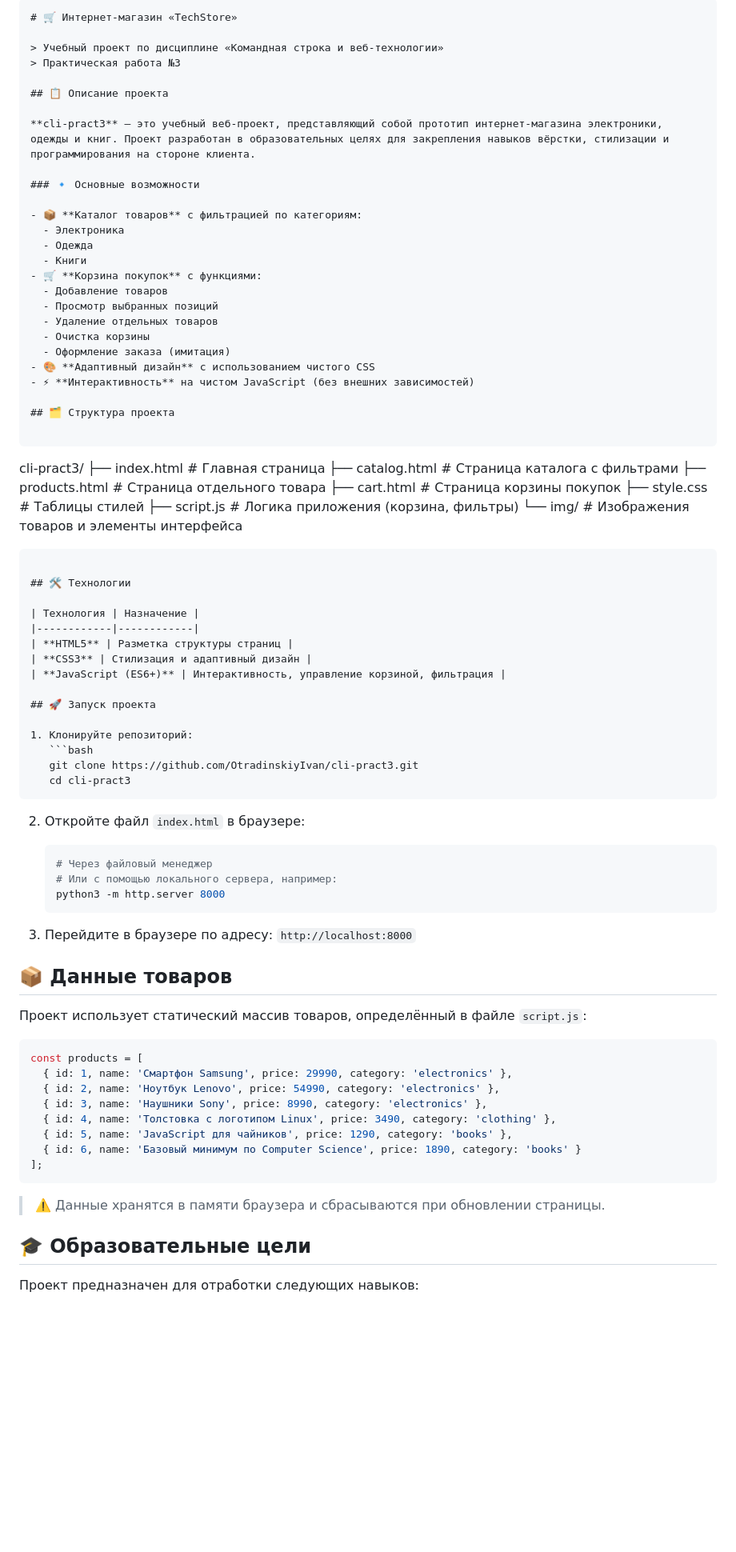
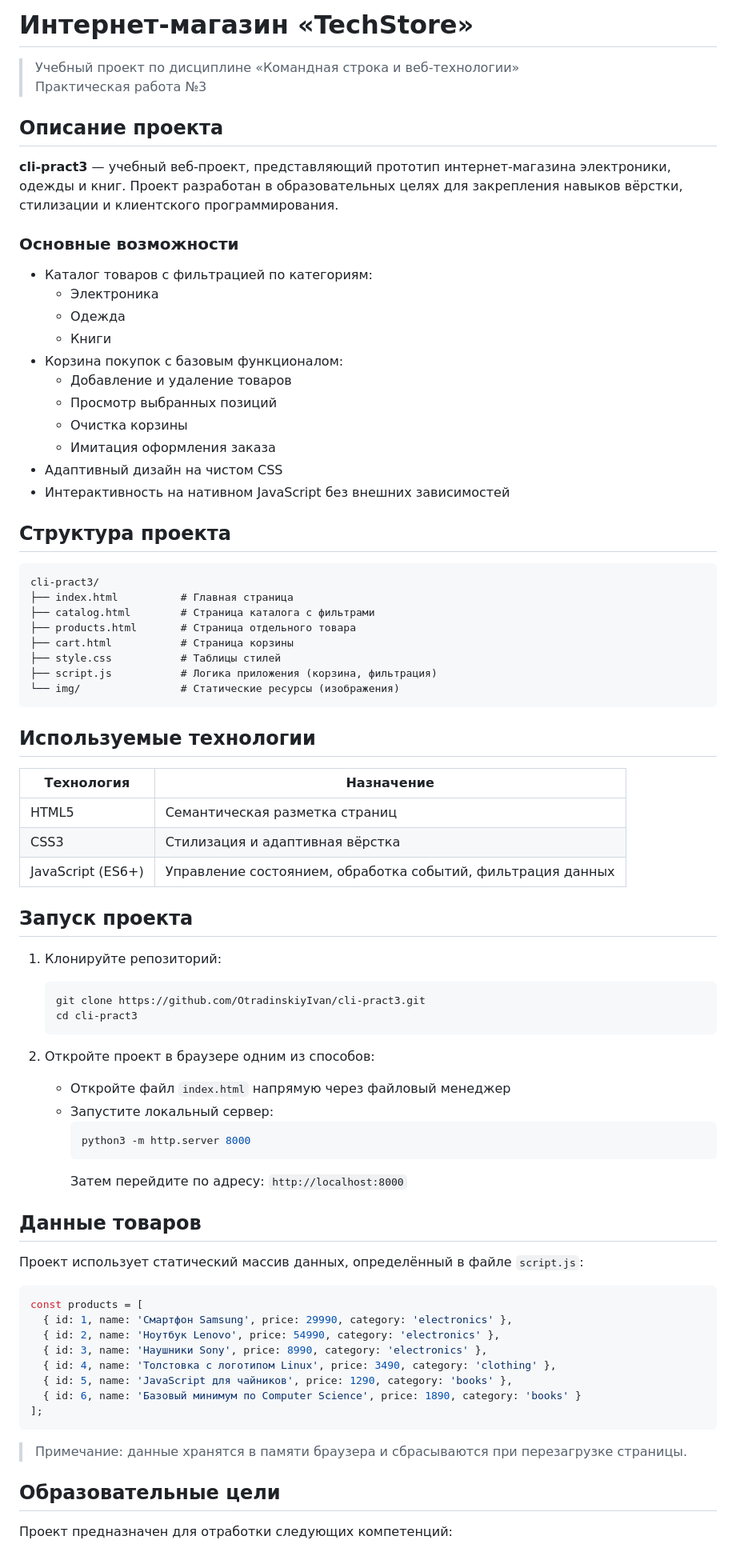
Before and after one commit to OtradinskiyIvan/cli-pract3, a Markdown page: README.md, the part around one of its changes. Shown at 80% size. Drawn GitHub-style; blank space fills up the shorter version.

Commit message:
Revise README for project overview and details
Updated project description and features in README.

````diff
--- a/README.md
+++ b/README.md
@@ -1,51 +1,48 @@
-
-```markdown
-# 🛒 Интернет-магазин «TechStore»
+# Интернет-магазин «TechStore»
 
 > Учебный проект по дисциплине «Командная строка и веб-технологии»
 > Практическая работа №3
 
-## 📋 Описание проекта
+## Описание проекта
 
-**cli-pract3** — это учебный веб-проект, представляющий собой прототип интернет-магазина электроники, одежды и книг. Проект разработан в образовательных целях для закрепления навыков вёрстки, стилизации и программирования на стороне клиента.
+**cli-pract3** — учебный веб-проект, представляющий прототип интернет-магазина электроники, одежды и книг. Проект разработан в образовательных целях для закрепления навыков вёрстки, стилизации и клиентского программирования.
 
-### 🔹 Основные возможности
+### Основные возможности
 
-- 📦 **Каталог товаров** с фильтрацией по категориям:
+- Каталог товаров с фильтрацией по категориям:
   - Электроника
   - Одежда
   - Книги
-- 🛒 **Корзина покупок** с функциями:
-  - Добавление товаров
+- Корзина покупок с базовым функционалом:
+  - Добавление и удаление товаров
   - Просмотр выбранных позиций
-  - Удаление отдельных товаров
   - Очистка корзины
-  - Оформление заказа (имитация)
-- 🎨 **Адаптивный дизайн** с использованием чистого CSS
-- ⚡ **Интерактивность** на чистом JavaScript (без внешних зависимостей)
+  - Имитация оформления заказа
+- Адаптивный дизайн на чистом CSS
+- Интерактивность на нативном JavaScript без внешних зависимостей
 
-## 🗂 Структура проекта
+## Структура проекта
 
 ```
 cli-pract3/
 ├── index.html          # Главная страница
 ├── catalog.html        # Страница каталога с фильтрами
 ├── products.html       # Страница отдельного товара
-├── cart.html           # Страница корзины покупок
+├── cart.html           # Страница корзины
 ├── style.css           # Таблицы стилей
-├── script.js           # Логика приложения (корзина, фильтры)
-└── img/                # Изображения товаров и элементы интерфейса
+├── script.js           # Логика приложения (корзина, фильтрация)
+└── img/                # Статические ресурсы (изображения)
 ```
 
-## 🛠 Технологии
+## Используемые технологии
 
 | Технология | Назначение |
 |------------|------------|
-| **HTML5** | Разметка структуры страниц |
-| **CSS3** | Стилизация и адаптивный дизайн |
-| **JavaScript (ES6+)** | Интерактивность, управление корзиной, фильтрация |
+| HTML5 | Семантическая разметка страниц |
+| CSS3 | Стилизация и адаптивная вёрстка |
+| JavaScript (ES6+) | Управление состоянием, обработка событий, фильтрация данных |
 
-## 🚀 Запуск проекта
+## Запуск проекта
 
 1. Клонируйте репозиторий:
    ```bash
@@ -53,18 +50,17 @@ cli-pract3/
    cd cli-pract3
    ```
 
-2. Откройте файл `index.html` в браузере:
-   ```bash
-   # Через файловый менеджер
-   # Или с помощью локального сервера, например:
-   python3 -m http.server 8000
-   ```
+2. Откройте проект в браузере одним из способов:
+   - Откройте файл `index.html` напрямую через файловый менеджер
+   - Запустите локальный сервер:
+     ```bash
+     python3 -m http.server 8000
+     ```
+     Затем перейдите по адресу: `http://localhost:8000`
 
-3. Перейдите в браузере по адресу: `http://localhost:8000`
+## Данные товаров
 
-## 📦 Данные товаров
-
-Проект использует статический массив товаров, определённый в файле `script.js`:
+Проект использует статический массив данных, определённый в файле `script.js`:
 
 ```javascript
 const products = [
@@ -77,9 +73,9 @@ const products = [
 ];
 ```
 
-> ⚠️ Данные хранятся в памяти браузера и сбрасываются при обновлении страницы.
+> Примечание: данные хранятся в памяти браузера и сбрасываются при перезагрузке страницы.
 
-## 🎓 Образовательные цели
+## Образовательные цели
 
-Проект предназначен для отработки следующих навыков:
+Проект предназначен для отработки следующих компетенций:
 
````
Also changed, not shown: other parts of README.md (+11 -12 lines).
